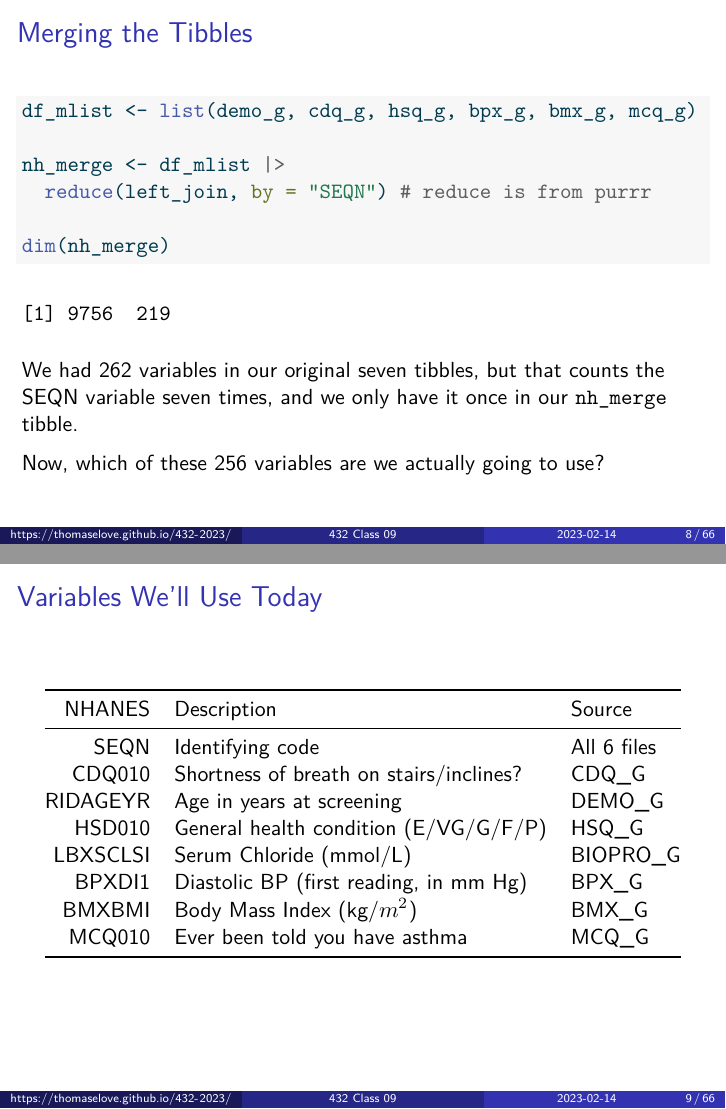
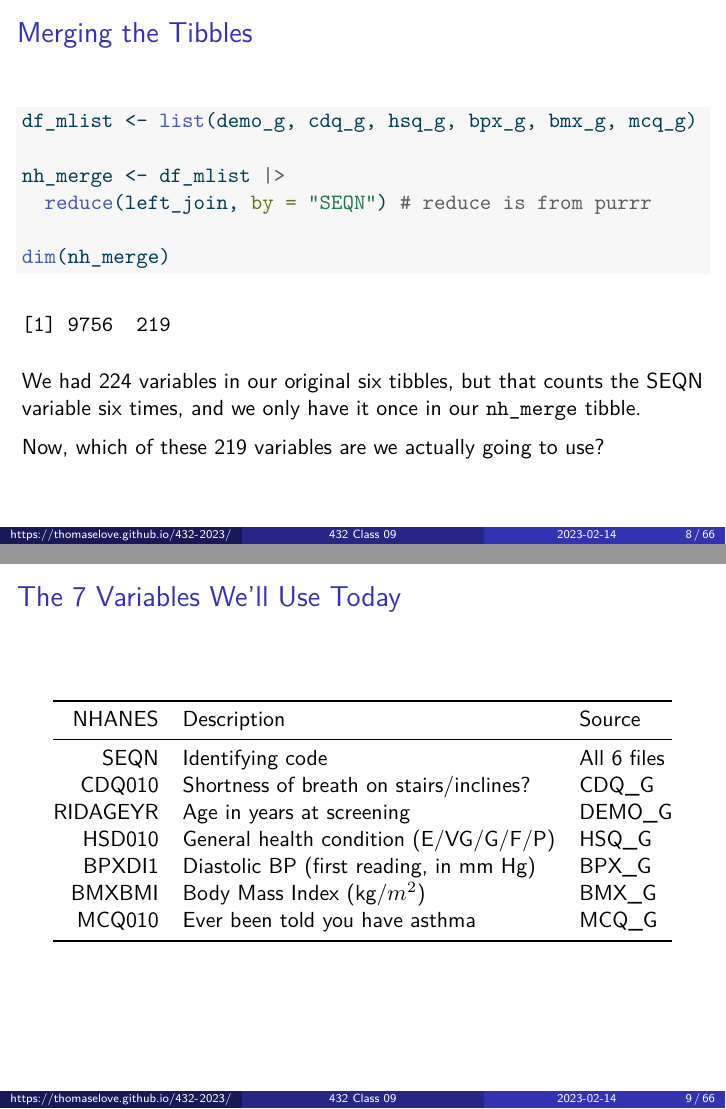
Before and after one commit to THOMASELOVE/432-slides-2023, a Quarto document (slides09.qmd): pages 8 and 9 of 66, joined at a grey line. The pictures show the output file slides09.pdf that the author committed with the source.

Commit message:
Fixed slides 8 and 9

````diff
--- a/slides09.qmd
+++ b/slides09.qmd
@@ -94,11 +94,11 @@ nh_merge <- df_mlist |>
 dim(nh_merge)
 ```
 
-We had 262 variables in our original seven tibbles, but that counts the SEQN variable seven times, and we only have it once in our `nh_merge` tibble.
+We had 224 variables in our original six tibbles, but that counts the SEQN variable six times, and we only have it once in our `nh_merge` tibble.
 
-Now, which of these 256 variables are we actually going to use?
+Now, which of these 219 variables are we actually going to use?
 
-## Variables We'll Use Today
+## The 7 Variables We'll Use Today
 
 NHANES | Description | Source
 -------: | :--------------------------------------------------- | :-----
@@ -106,7 +106,6 @@ SEQN | Identifying code | All 6 files
 CDQ010 | Shortness of breath on stairs/inclines? | CDQ_G
 RIDAGEYR | Age in years at screening | DEMO_G
 HSD010 | General health condition (E/VG/G/F/P) | HSQ_G
-LBXSCLSI | Serum Chloride (mmol/L) | BIOPRO_G
 BPXDI1 | Diastolic BP (first reading, in mm Hg) | BPX_G
 BMXBMI | Body Mass Index (kg/$m^2$) | BMX_G
 MCQ010 | Ever been told you have asthma | MCQ_G
````
Also changed, not shown: slides09.pdf.
